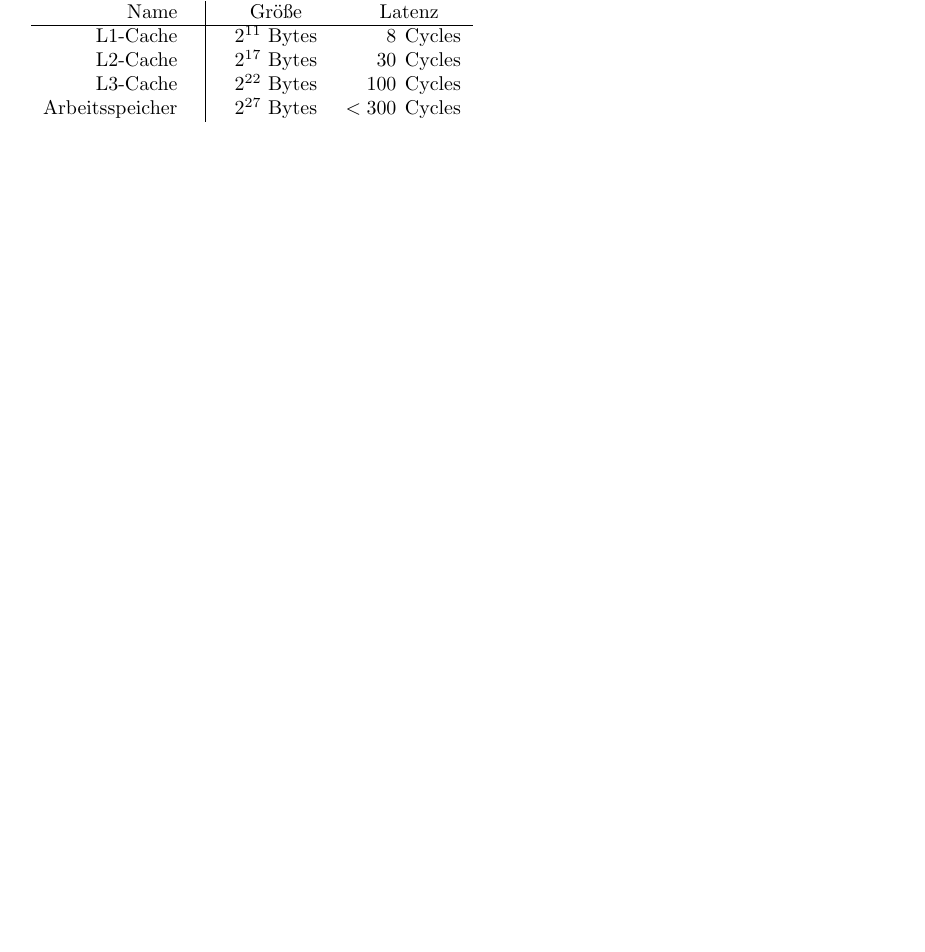
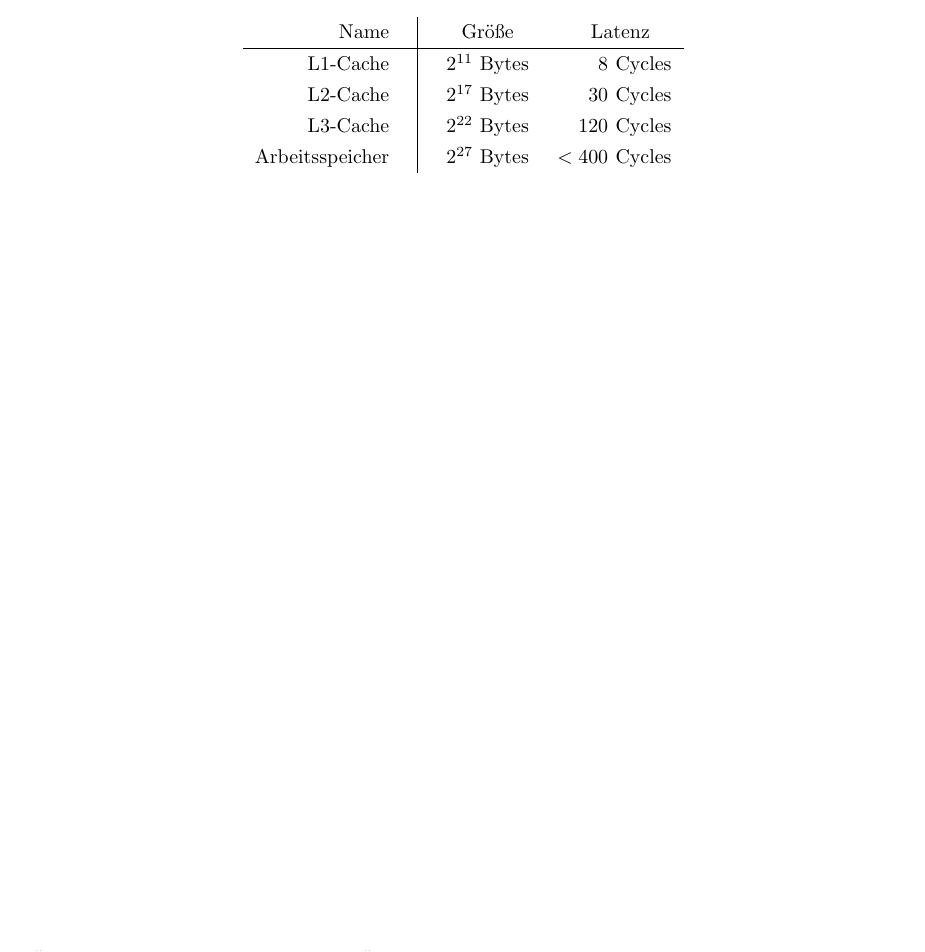
Before and after one commit to AntonLydike/uni-si, a LaTeX document (4/Gruppe-3-Abgabe-4.tex, which reads preamble.tex): part of page 1 of 2, cut so that both start at the same text, the shorter picture padded with empty space. Compiled offline with pdfLaTeX.

Commit message:
sheet 4 fixed

```diff
--- a/4/Gruppe-3-Abgabe-4.tex
+++ b/4/Gruppe-3-Abgabe-4.tex
@@ -20,14 +20,15 @@
 
 
     \task{3}{1+2+3}
-    \begin{tabular}{r@{\hspace{.5cm}}|@{\hspace{.5cm}}c@{\hspace{.5cm}}r@{\hspace{.15cm}}l}
-        Name            & Größe             & \multicolumn{2}{c}{Latenz} \\\hline
-        L1-Cache        & $2^{11}$ Bytes    & 8     & Cycles \\
-        L2-Cache        & $2^{17}$ Bytes    & 30    & Cycles \\
-        L3-Cache        & $2^{22}$ Bytes    & 100   & Cycles \\
-        Arbeitsspeicher & $2^{27}$ Bytes    & $<300$& Cycles
-    \end{tabular}
-
+    \begin{center}
+        \begin{tabular}{r@{\hspace{.5cm}}|@{\hspace{.5cm}}c@{\hspace{.5cm}}r@{\hspace{.13cm}}l}
+            Name            & Größe             & \multicolumn{2}{c}{Latenz} \\\hline
+            L1-Cache        & $2^{11}$ Bytes    & 8      & Cycles \\
+            L2-Cache        & $2^{17}$ Bytes    & 30     & Cycles \\
+            L3-Cache        & $2^{22}$ Bytes    & 120    & Cycles \\
+            Arbeitsspeicher & $2^{27}$ Bytes    & $<400$ & Cycles
+        \end{tabular}
+    \end{center}
     \pagebreak
     \task{4}{5+3}
     \lstinputlisting{4.asm}
--- a/preamble.tex
+++ b/preamble.tex
@@ -61,7 +61,7 @@
   literate={ö}{{\"o}}1
            {ä}{{\"a}}1
            {ü}{{\"u}}1,
-  basicstyle=\tiny\ttfamily,                    % small code
+  basicstyle=\footnotesize\ttfamily,                    % small code
   breaklines=true,                              % break long lines
   commentstyle=\itshape\color{green!50!black},  % comments are green
   keywordstyle=[1]\color{blue!80!black},        % instructions are blue
@@ -87,7 +87,11 @@
 % and the total points for this sheet
 \newcommand\pointsttl[1]{\noindent\textbf{Gesamtpunkte: \hfill \underline{\,\,\,\,\,\,}\,\,/#1p.}\\}
 
+% no paragraph indentation
 \setlength{\parindent}{0pt}
+
+% array spacing
+\renewcommand{\arraystretch}{1.3}
 
 \newcommand\cfgtitle[1]{\title{\vspace{-1.5cm}Übungsblatt #1\\%
 \begin{large} Übungsgruppe Pentium \end{large}} \lfoot{Übungsblatt #1}\cfoot{Übungsgruppe Pentium}}
```
Also changed, not shown: 4/Gruppe-3-Abgabe-4.pdf, preamble.tex (2 more changed lines), 1 other file.
